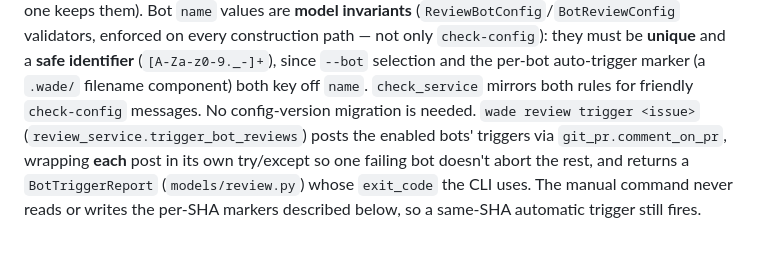
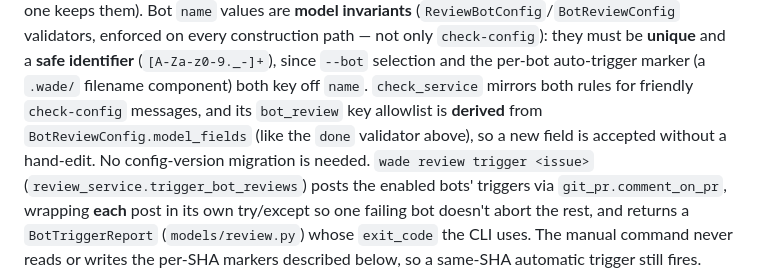
Before and after one commit to ivanviragine/wade, a Markdown page: docs/dev/architecture.md, the part around the change. Drawn GitHub-style; blank space fills up the shorter version.

Commit message:
docs: note bot_review validator allowlist is derived from the model
Follow-on to the check_service change: architecture.md's bot_review section now
records that the check-config key allowlist derives from
BotReviewConfig.model_fields (like the done validator), matching the anti-drift
note knowledge ca245d6a describes.

```diff
--- a/docs/dev/architecture.md
+++ b/docs/dev/architecture.md
@@ -731,7 +731,9 @@ validators, enforced on every construction path — not only `check-config`): th
 must be **unique** and a **safe identifier** (`[A-Za-z0-9._-]+`), since `--bot`
 selection and the per-bot auto-trigger marker (a `.wade/` filename component)
 both key off `name`. `check_service` mirrors both rules for friendly
-`check-config` messages. No config-version migration is needed. `wade review trigger <issue>`
+`check-config` messages, and its `bot_review` key allowlist is **derived** from
+`BotReviewConfig.model_fields` (like the `done` validator above), so a new field
+is accepted without a hand-edit. No config-version migration is needed. `wade review trigger <issue>`
 (`review_service.trigger_bot_reviews`) posts the enabled bots' triggers via
 `git_pr.comment_on_pr`, wrapping **each** post in its own try/except so one
 failing bot doesn't abort the rest, and returns a `BotTriggerReport`
```
